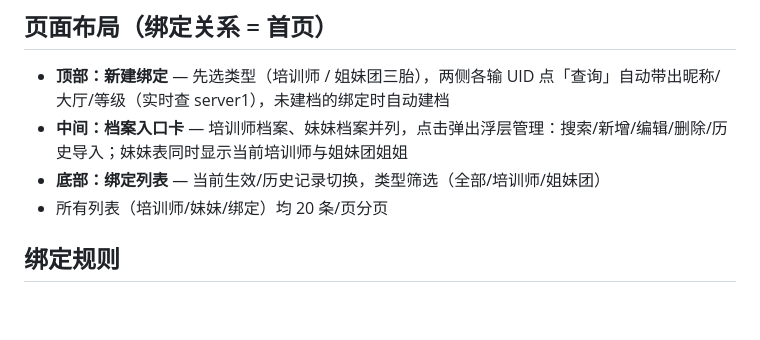
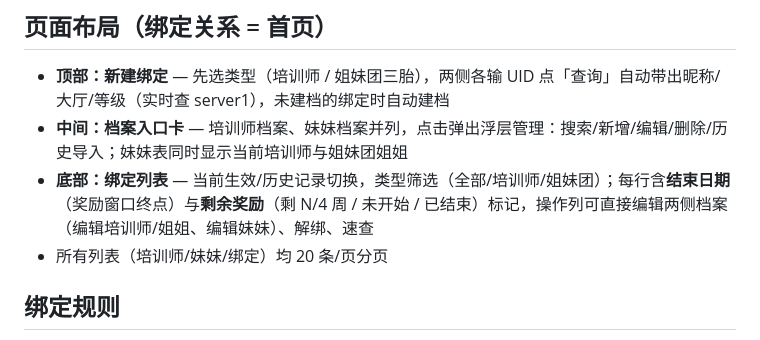
Before and after one commit to kiya-ya/fable, a Markdown page: README.md, the part around the change. GitHub-like rendering; blank space fills up the shorter version.

Commit message:
README: 绑定列表新列说明

```diff
--- a/README.md
+++ b/README.md
@@ -56,7 +56,7 @@ backend/
 
 - **顶部：新建绑定** — 先选类型（培训师 / 姐妹团三胎），两侧各输 UID 点「查询」自动带出昵称/大厅/等级（实时查 server1），未建档的绑定时自动建档
 - **中间：档案入口卡** — 培训师档案、妹妹档案并列，点击弹出浮层管理：搜索/新增/编辑/删除/历史导入；妹妹表同时显示当前培训师与姐妹团姐姐
-- **底部：绑定列表** — 当前生效/历史记录切换，类型筛选（全部/培训师/姐妹团）
+- **底部：绑定列表** — 当前生效/历史记录切换，类型筛选（全部/培训师/姐妹团）；每行含**结束日期**（奖励窗口终点）与**剩余奖励**（剩 N/4 周 / 未开始 / 已结束）标记，操作列可直接编辑两侧档案（编辑培训师/姐姐、编辑妹妹）、解绑、速查
 - 所有列表（培训师/妹妹/绑定）均 20 条/页分页
 
 ## 绑定规则
```
